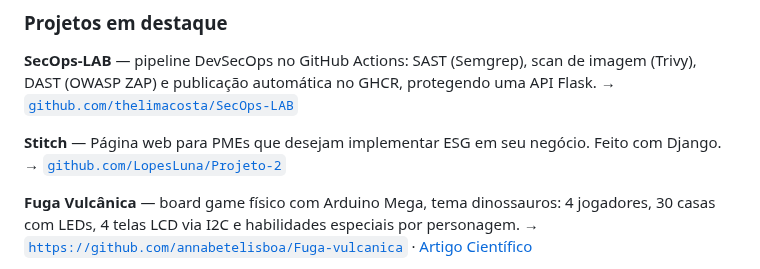
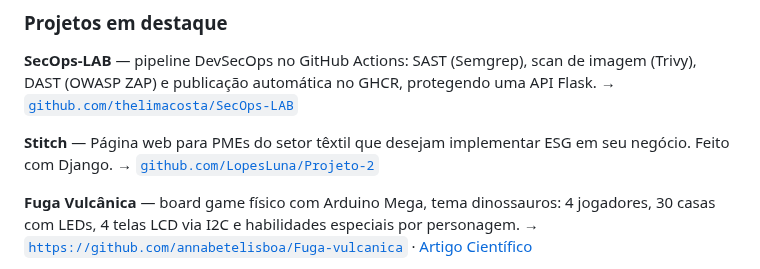
Before and after one commit to thelimacosta/thelimacosta, a Markdown page: README.md, the part around the change. Rendered like a GitHub page.

Commit message:
Update project description for Stitch in README

```diff
--- a/README.md
+++ b/README.md
@@ -92,7 +92,7 @@ Projects: 9
 **SecOps-LAB** — pipeline DevSecOps no GitHub Actions: SAST (Semgrep), scan de imagem (Trivy), DAST (OWASP ZAP) e publicação automática no GHCR, protegendo uma API Flask.
 → [`github.com/thelimacosta/SecOps-LAB`](https://github.com/thelimacosta/SecOps-LAB)
 
-**Stitch** — Página web para PMEs que desejam implementar ESG em seu negócio. Feito com Django.
+**Stitch** — Página web para PMEs do setor têxtil que desejam implementar ESG em seu negócio. Feito com Django.
 → [`github.com/LopesLuna/Projeto-2`](https://github.com/LopesLuna/Projeto-2)
 
 **Fuga Vulcânica** — board game físico com Arduino Mega, tema dinossauros: 4 jogadores, 30 casas com LEDs, 4 telas LCD via I2C e habilidades especiais por personagem.
```
